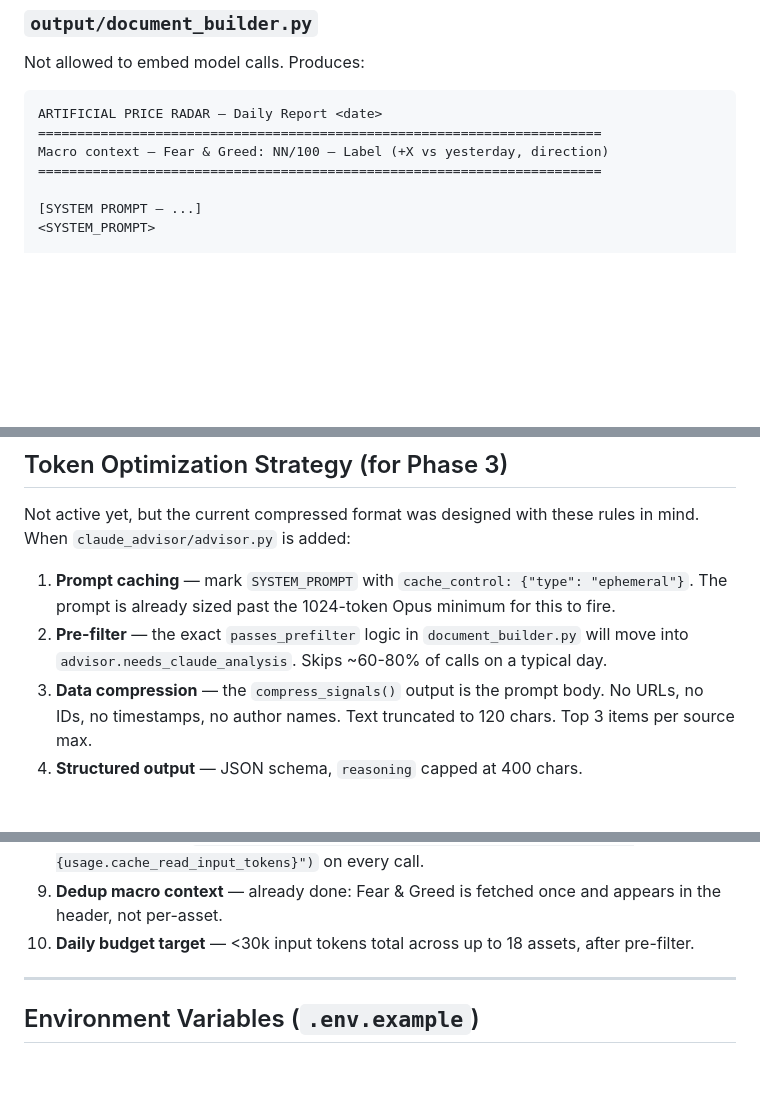
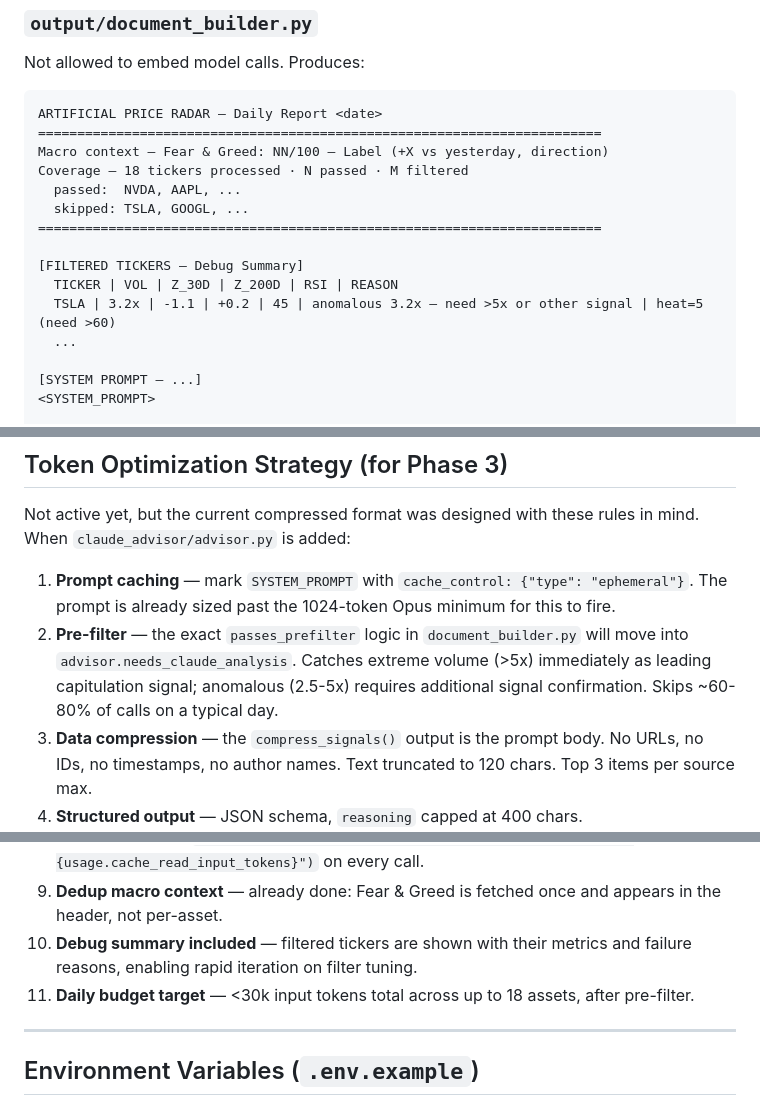
Before and after one commit to nafomatos/Assistente-virtual, a Markdown page: AGENT.md, 3 parts joined by grey strips. Drawn GitHub-style; blank space fills up the shorter version.

```diff
--- a/AGENT.md
+++ b/AGENT.md
@@ -169,7 +169,15 @@ Not allowed to embed model calls. Produces:
 ARTIFICIAL PRICE RADAR — Daily Report <date>
 ========================================================================
 Macro context — Fear & Greed: NN/100 — Label (+X vs yesterday, direction)
+Coverage — 18 tickers processed · N passed · M filtered
+  passed:  NVDA, AAPL, ...
+  skipped: TSLA, GOOGL, ...
 ========================================================================
+
+[FILTERED TICKERS — Debug Summary]
+  TICKER | VOL | Z_30D | Z_200D | RSI | REASON
+  TSLA | 3.2x | -1.1 | +0.2 | 45 | anomalous 3.2x — need >5x or other signal | heat=5 (need >60)
+  ...
 
 [SYSTEM PROMPT — ...]
 <SYSTEM_PROMPT>
@@ -247,6 +267,8 @@ these rules in mind. When `claude_advisor/advisor.py` is added:
    past the 1024-token Opus minimum for this to fire.
 2. **Pre-filter** — the exact `passes_prefilter` logic in
    `document_builder.py` will move into `advisor.needs_claude_analysis`.
+   Catches extreme volume (>5x) immediately as leading capitulation
+   signal; anomalous (2.5-5x) requires additional signal confirmation.
    Skips ~60-80% of calls on a typical day.
 3. **Data compression** — the `compress_signals()` output is the prompt
    body. No URLs, no IDs, no timestamps, no author names. Text truncated
@@ -260,7 +282,9 @@ these rules in mind. When `claude_advisor/advisor.py` is added:
 8. **Token logging** — `logger.info(f"{ticker}: input={...} output={...} cached={usage.cache_read_input_tokens}")` on every call.
 9. **Dedup macro context** — already done: Fear & Greed is fetched once
    and appears in the header, not per-asset.
-10. **Daily budget target** — <30k input tokens total across up to 18
+10. **Debug summary included** — filtered tickers are shown with their
+    metrics and failure reasons, enabling rapid iteration on filter tuning.
+11. **Daily budget target** — <30k input tokens total across up to 18
     assets, after pre-filter.
 
 ---
```
Also changed, not shown: other parts of AGENT.md (+33 -12 lines).
